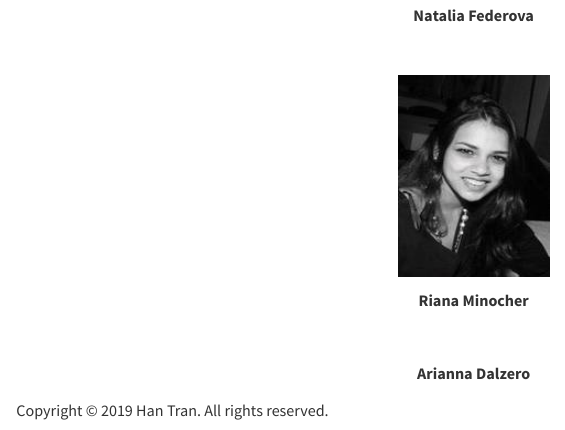
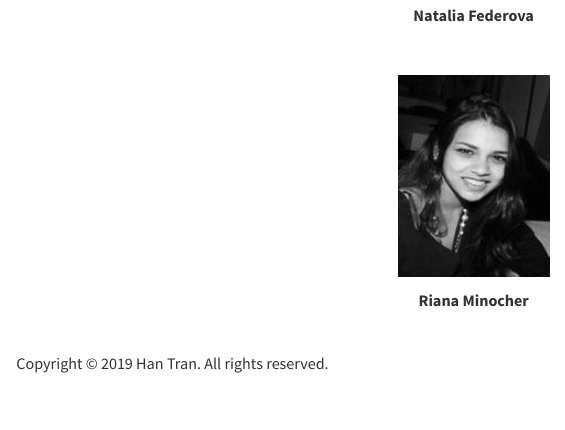
Before and after one commit to nhtran93/eslr2019, an R Markdown document (us.Rmd): the page in a window 1100 px wide, from 1710 px down. Rendered offline with R 4.5, knitr and Pandoc, with nearby package versions.

Commit message:
Organizing Committee updated

```diff
--- a/us.Rmd
+++ b/us.Rmd
@@ -53,7 +53,4 @@ If you have any further questions regarding the workshop, please email us at esl
 **Riana Minocher**
 
 <br>
-
-**Arianna Dalzero**
-
 </center>
```
Also changed, not shown: 1 other file.
